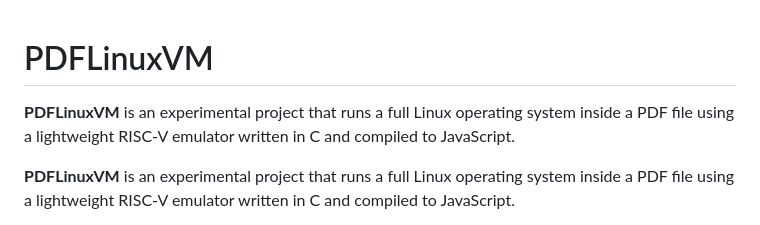
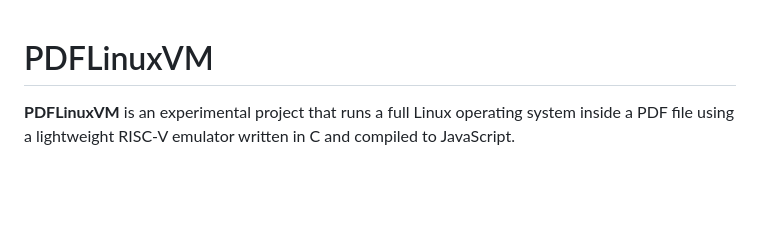
Before and after one commit to pritisingh-09/PDFLinuxVM, a Markdown page: README.md, the part around the change. Rendered like a GitHub page; blank space fills up the shorter version.

```diff
--- a/README.md
+++ b/README.md
@@ -1,6 +1,4 @@
 # PDFLinuxVM
-
-**PDFLinuxVM** is an experimental project that runs a full Linux operating system inside a PDF file using a lightweight RISC-V emulator written in C and compiled to JavaScript.
 
 **PDFLinuxVM** is an experimental project that runs a full Linux operating system inside a PDF file using a lightweight RISC-V emulator written in C and compiled to JavaScript.
 
```
